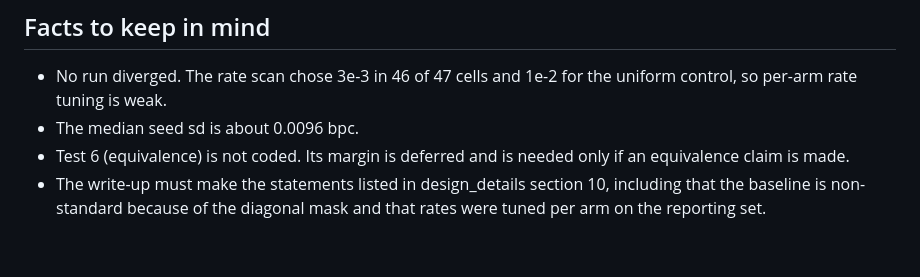
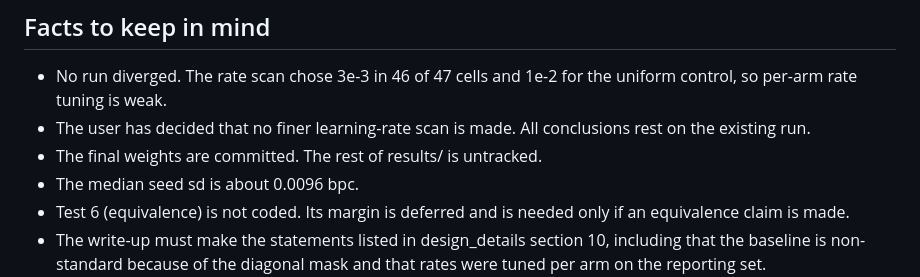
Before and after one commit to nav-nab/metric-self-attention, a Markdown page: docs/handover_prompt.md, the part around the change. Drawn GitHub-style; blank space fills up the shorter version.

Commit message:
Handover prompt: record the user's decisions
Co-Authored-By: Claude Sonnet 5.5 <noreply@anthropic.com>
Claude-Session: https://claude.ai/code/session_01UV6BZGHjdysGgS7dZsadC3

```diff
--- a/docs/handover_prompt.md
+++ b/docs/handover_prompt.md
@@ -32,6 +32,8 @@ If a memory note and a repository document disagree, the document is current.
 ## Facts to keep in mind
 
 - No run diverged. The rate scan chose 3e-3 in 46 of 47 cells and 1e-2 for the uniform control, so per-arm rate tuning is weak.
+- The user has decided that no finer learning-rate scan is made. All conclusions rest on the existing run.
+- The final weights are committed. The rest of results/ is untracked.
 - The median seed sd is about 0.0096 bpc.
 - Test 6 (equivalence) is not coded. Its margin is deferred and is needed only if an equivalence claim is made.
 - The write-up must make the statements listed in design_details section 10, including that the baseline is non-standard because of the diagonal mask and that rates were tuned per arm on the reporting set.
```
